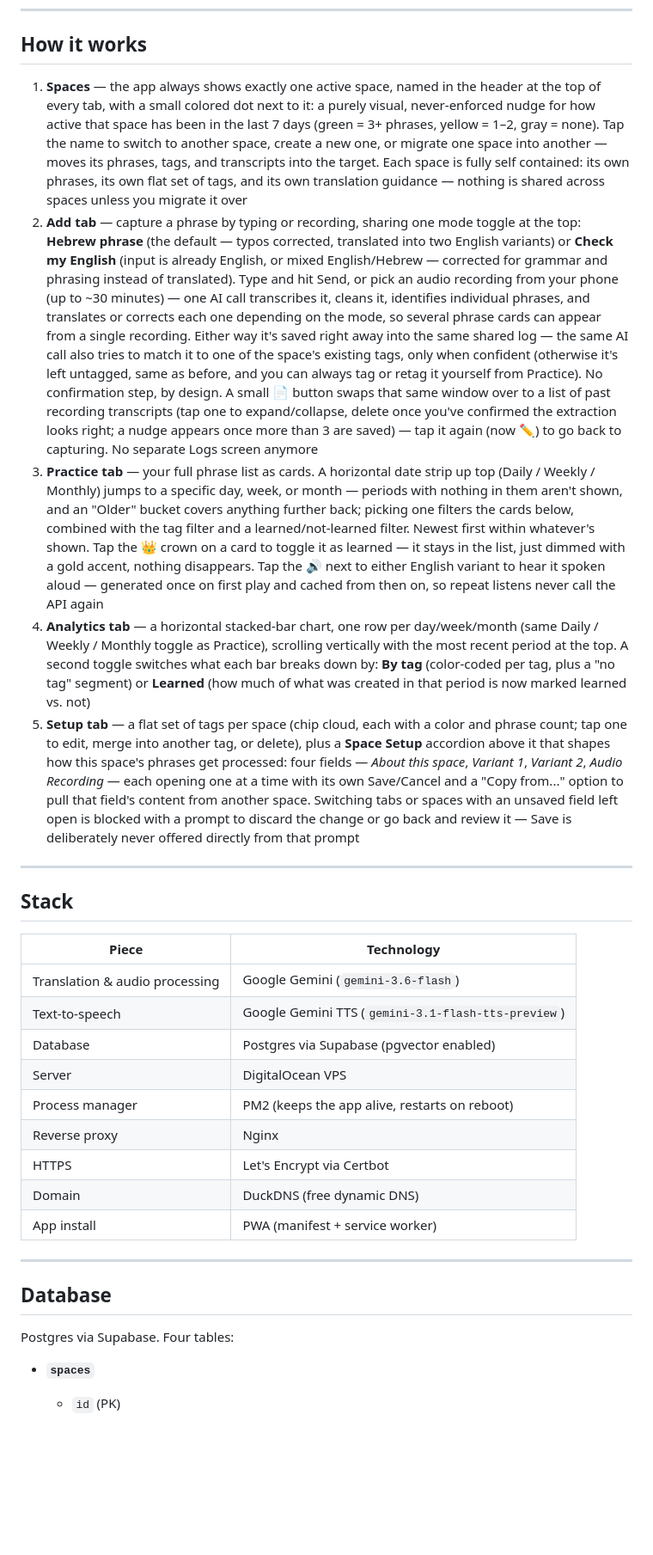
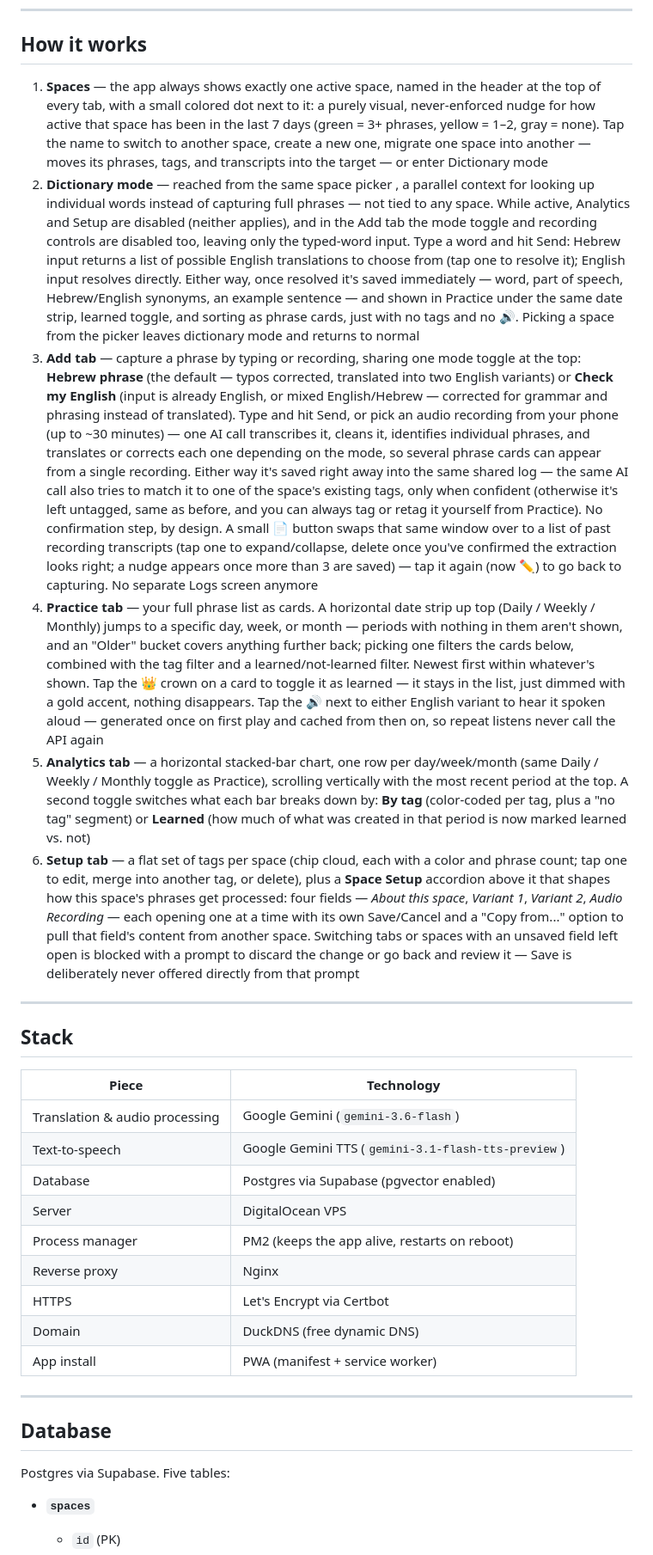
Before and after one commit to RotemHonPauker/EnglishTutor, a Markdown page: README.md, the part around one of its changes. Shown at 86% size. GitHub-like rendering; blank space fills up the shorter version.

```diff
--- a/README.md
+++ b/README.md
@@ -22,33 +22,34 @@ This app is deliberately not built for use in the moment itself — not while yo
 
 ## How it works
 
-1. **Spaces** — the app always shows exactly one active space, named in the header at the top of every tab, with a small colored dot next to it: a purely visual, never-enforced nudge for how active that space has been in the last 7 days (green = 3+ phrases, yellow = 1–2, gray = none). Tap the name to switch to another space, create a new one, or migrate one space into another — moves its phrases, tags, and transcripts into the target. Each space is fully self contained: its own phrases, its own flat set of tags, and its own translation guidance — nothing is shared across spaces unless you migrate it over
-2. **Add tab** — capture a phrase by typing or recording, sharing one mode toggle at the top: **Hebrew phrase** (the default — typos corrected, translated into two English variants) or **Check my English** (input is already English, or mixed English/Hebrew — corrected for grammar and phrasing instead of translated). Type and hit Send, or pick an audio recording from your phone (up to ~30 minutes) — one AI call transcribes it, cleans it, identifies individual phrases, and translates or corrects each one depending on the mode, so several phrase cards can appear from a single recording. Either way it's saved right away into the same shared log — the same AI call also tries to match it to one of the space's existing tags, only when confident (otherwise it's left untagged, same as before, and you can always tag or retag it yourself from Practice). No confirmation step, by design. A small 📄 button swaps that same window over to a list of past recording transcripts (tap one to expand/collapse, delete once you've confirmed the extraction looks right; a nudge appears once more than 3 are saved) — tap it again (now ✏️) to go back to capturing. No separate Logs screen anymore
-3. **Practice tab** — your full phrase list as cards. A horizontal date strip up top (Daily / Weekly / Monthly) jumps to a specific day, week, or month — periods with nothing in them aren't shown, and an "Older" bucket covers anything further back; picking one filters the cards below, combined with the tag filter and a learned/not-learned filter. Newest first within whatever's shown. Tap the 👑 crown on a card to toggle it as learned — it stays in the list, just dimmed with a gold accent, nothing disappears. Tap the 🔊 next to either English variant to hear it spoken aloud — generated once on first play and cached from then on, so repeat listens never call the API again
-4. **Analytics tab** — a horizontal stacked-bar chart, one row per day/week/month (same Daily / Weekly / Monthly toggle as Practice), scrolling vertically with the most recent period at the top. A second toggle switches what each bar breaks down by: **By tag** (color-coded per tag, plus a "no tag" segment) or **Learned** (how much of what was created in that period is now marked learned vs. not)
-5. **Setup tab** — a flat set of tags per space (chip cloud, each with a color and phrase count; tap one to edit, merge into another tag, or delete), plus a **Space Setup** accordion above it that shapes how this space's phrases get processed: four fields — *About this space*, *Variant 1*, *Variant 2*, *Audio Recording* — each opening one at a time with its own Save/Cancel and a "Copy from..." option to pull that field's content from another space. Switching tabs or spaces with an unsaved field left open is blocked with a prompt to discard the change or go back and review it — Save is deliberately never offered directly from that prompt
+1. **Spaces** — the app always shows exactly one active space, named in the header at the top of every tab, with a small colored dot next to it: a purely visual, never-enforced nudge for how active that space has been in the last 7 days (green = 3+ phrases, yellow = 1–2, gray = none). Tap the name to switch to another space, create a new one, migrate one space into another — moves its phrases, tags, and transcripts into the target — or enter Dictionary mode
+2. **Dictionary mode** — reached from the same space picker , a parallel context for looking up individual words instead of capturing full phrases — not tied to any space. While active, Analytics and Setup are disabled (neither applies), and in the Add tab the mode toggle and recording controls are disabled too, leaving only the typed-word input. Type a word and hit Send: Hebrew input returns a list of possible English translations to choose from (tap one to resolve it); English input resolves directly. Either way, once resolved it's saved immediately — word, part of speech, Hebrew/English synonyms, an example sentence — and shown in Practice under the same date strip, learned toggle, and sorting as phrase cards, just with no tags and no 🔊. Picking a space from the picker leaves dictionary mode and returns to normal
+3. **Add tab** — capture a phrase by typing or recording, sharing one mode toggle at the top: **Hebrew phrase** (the default — typos corrected, translated into two English variants) or **Check my English** (input is already English, or mixed English/Hebrew — corrected for grammar and phrasing instead of translated). Type and hit Send, or pick an audio recording from your phone (up to ~30 minutes) — one AI call transcribes it, cleans it, identifies individual phrases, and translates or corrects each one depending on the mode, so several phrase cards can appear from a single recording. Either way it's saved right away into the same shared log — the same AI call also tries to match it to one of the space's existing tags, only when confident (otherwise it's left untagged, same as before, and you can always tag or retag it yourself from Practice). No confirmation step, by design. A small 📄 button swaps that same window over to a list of past recording transcripts (tap one to expand/collapse, delete once you've confirmed the extraction looks right; a nudge appears once more than 3 are saved) — tap it again (now ✏️) to go back to capturing. No separate Logs screen anymore
+4. **Practice tab** — your full phrase list as cards. A horizontal date strip up top (Daily / Weekly / Monthly) jumps to a specific day, week, or month — periods with nothing in them aren't shown, and an "Older" bucket covers anything further back; picking one filters the cards below, combined with the tag filter and a learned/not-learned filter. Newest first within whatever's shown. Tap the 👑 crown on a card to toggle it as learned — it stays in the list, just dimmed with a gold accent, nothing disappears. Tap the 🔊 next to either English variant to hear it spoken aloud — generated once on first play and cached from then on, so repeat listens never call the API again
+5. **Analytics tab** — a horizontal stacked-bar chart, one row per day/week/month (same Daily / Weekly / Monthly toggle as Practice), scrolling vertically with the most recent period at the top. A second toggle switches what each bar breaks down by: **By tag** (color-coded per tag, plus a "no tag" segment) or **Learned** (how much of what was created in that period is now marked learned vs. not)
+6. **Setup tab** — a flat set of tags per space (chip cloud, each with a color and phrase count; tap one to edit, merge into another tag, or delete), plus a **Space Setup** accordion above it that shapes how this space's phrases get processed: four fields — _About this space_, _Variant 1_, _Variant 2_, _Audio Recording_ — each opening one at a time with its own Save/Cancel and a "Copy from..." option to pull that field's content from another space. Switching tabs or spaces with an unsaved field left open is blocked with a prompt to discard the change or go back and review it — Save is deliberately never offered directly from that prompt
 
 ---
 
 ## Stack
 
-| Piece                          | Technology                                                  |
-| ------------------------------ | ------------------------------------------------------------ |
-| Translation & audio processing | Google Gemini (`gemini-3.6-flash`)                          |
-| Text-to-speech                 | Google Gemini TTS (`gemini-3.1-flash-tts-preview`)          |
-| Database                       | Postgres via Supabase (pgvector enabled)                    |
-| Server                         | DigitalOcean VPS                                             |
-| Process manager                | PM2 (keeps the app alive, restarts on reboot)                |
-| Reverse proxy                  | Nginx                                                        |
-| HTTPS                          | Let's Encrypt via Certbot                                    |
-| Domain                         | DuckDNS (free dynamic DNS)                                   |
-| App install                    | PWA (manifest + service worker)                              |
+| Piece                          | Technology                                         |
+| ------------------------------ | -------------------------------------------------- |
+| Translation & audio processing | Google Gemini (`gemini-3.6-flash`)                 |
+| Text-to-speech                 | Google Gemini TTS (`gemini-3.1-flash-tts-preview`) |
+| Database                       | Postgres via Supabase (pgvector enabled)           |
+| Server                         | DigitalOcean VPS                                   |
+| Process manager                | PM2 (keeps the app alive, restarts on reboot)      |
+| Reverse proxy                  | Nginx                                              |
+| HTTPS                          | Let's Encrypt via Certbot                          |
+| Domain                         | DuckDNS (free dynamic DNS)                         |
+| App install                    | PWA (manifest + service worker)                    |
 
 ---
 
 ## Database
 
-Postgres via Supabase. Four tables:
+Postgres via Supabase. Five tables:
 
 - **`spaces`**
   - `id` (PK)
```
Also changed, not shown: other parts of README.md (+21 -3 lines).
